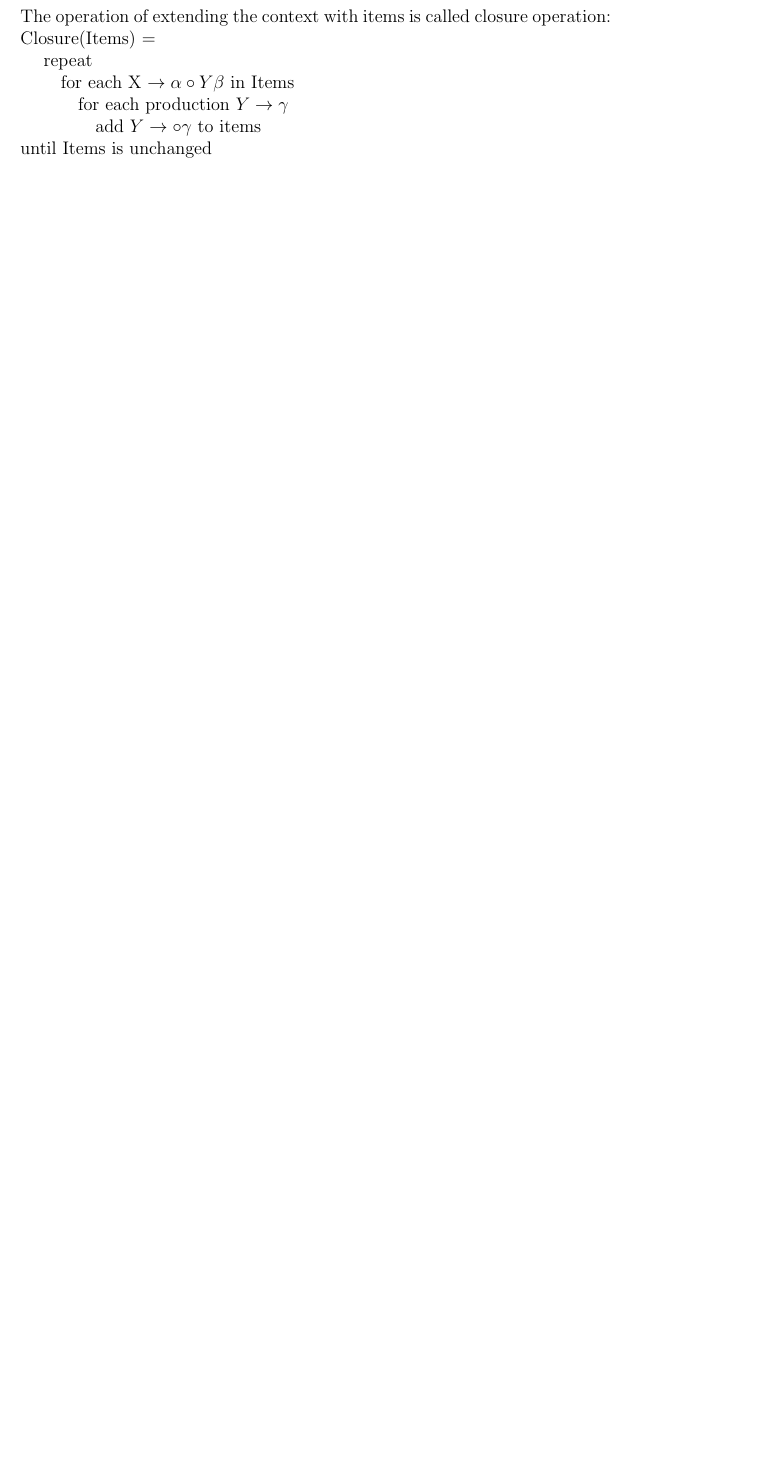
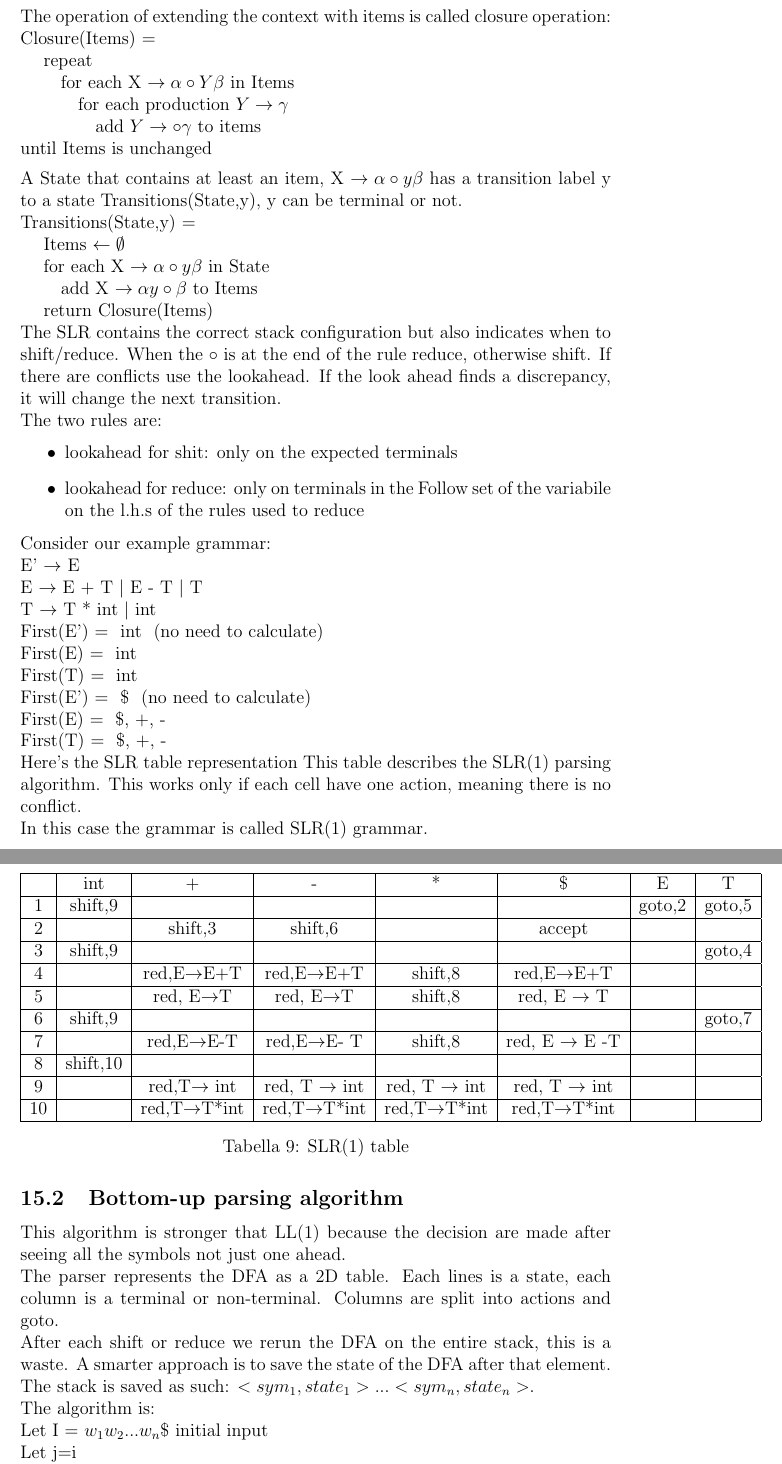
Before and after one commit to MRdima98/university_notes, a LaTeX document (languages_and_compilers/notes.tex): part of page 100 of 113 before the commit and two parts of pages 100 and 101 of 115 after it, the two joined at a grey line, cut so that both start at the same text, the shorter picture padded with empty space. Compiled offline with pdfLaTeX.

Commit message:
bottom up parsing done

```diff
--- a/languages_and_compilers/notes.tex
+++ b/languages_and_compilers/notes.tex
@@ -2483,3 +2483,67 @@ $\circ$ and $\triangleright$ are the same thing, but $\circ$ is used for SLR ite
 \\ \hspace*{12mm} for each production $Y \rightarrow \gamma$
 \\ \hspace*{16mm} add $Y \rightarrow \circ \gamma$ to items
 \\ until Items is unchanged
+\vspace{2mm}
+\\ A State that contains at least an item, X $\rightarrow \alpha \circ y \beta$ has a transition label y to a state Transitions(State,y), y can be terminal or not.
+\\ Transitions(State,y) =
+\\ \hspace*{4mm} Items $\leftarrow \emptyset$
+\\ \hspace*{4mm} for each X $\rightarrow \alpha \circ y \beta$ in State
+\\ \hspace*{8mm} add X $\rightarrow \alpha y \circ \beta$ to Items
+\\ \hspace*{4mm} return Closure(Items)
+\\ The SLR contains the correct stack configuration but also indicates when to shift/reduce. When the $\circ$ is at the end of the rule reduce, otherwise shift. If there are conflicts use the lookahead. If the look ahead finds a discrepancy, it will change the next transition.
+\\ The two rules are:
+\begin{itemize}
+    \item lookahead for shit: only on the expected terminals
+    \item lookahead for reduce: only on terminals in the Follow set of the variabile on the l.h.s of the rules used to reduce
+\end{itemize}
+Consider our example grammar:
+\\ E' $\rightarrow$ E
+\\ E $\rightarrow$ E + T $|$ E - T $|$ T
+\\ T $\rightarrow$ T * int $|$ int
+\\ First(E') = { int } (no need to calculate)
+\\ First(E) = { int }
+\\ First(T) = { int }
+\\ First(E') = { \$ } (no need to calculate)
+\\ First(E) = { \$, +, - }
+\\ First(T) = { \$, +, - }
+\\ Here's the SLR table representation
+\begin{table}[ht]
+	\centering
+	\begin{tabular}{|c|c|c|c|c|c|c|c|}
+        \hline
+        &int &+&-&*&\$&E&T\\
+        \hline
+        1 &shift,9& & && &goto,2&goto,5\\
+        \hline
+        2 &&shift,3&shift,6& &accept& & \\
+        \hline
+        3 &shift,9 & & & & & &goto,4\\
+        \hline
+        4 & &red,\linebreak E$\rightarrow$E+T&red,E$\rightarrow$E+T&shift,8&red,E$\rightarrow$E+T & & \\
+        \hline
+        5 &&red, E$\rightarrow$T& red, E$\rightarrow$T&shift,8&red, E $\rightarrow$ T& & \\
+        \hline
+        6 &shift,9& & & & & &goto,7\\
+        \hline
+        7&&red,E$\rightarrow$E-T&red,E$\rightarrow$E- T  &shift,8&red, E $\rightarrow$ E -T & & \\
+        \hline
+        8 &shift,10& & & & & & \\
+        \hline
+        9 & &red,T$\rightarrow$ int &red, T $\rightarrow$ int &red, T $\rightarrow$ int &red, T $\rightarrow$ int & & \\
+        \hline
+        10 &&red,T$\rightarrow$T*int &red,T$\rightarrow$T*int &red,T$\rightarrow$T*int &red,T$\rightarrow$T*int & & \\
+        \hline
+	\end{tabular}
+	\caption{SLR(1) table}
+\end{table}
+This table describes the SLR(1) parsing algorithm. This works only if each cell have one action, meaning there is no conflict.
+\\ In this case the grammar is called SLR(1) grammar.
+\subsection{Bottom-up parsing algorithm}
+This algorithm is stronger that LL(1) because the decision are made after seeing all the symbols not just one ahead.
+\\ The parser represents the DFA as a 2D table. Each lines is a state, each column is a terminal or non-terminal. Columns are split into actions and goto.
+\\ After each shift or reduce we rerun the DFA on the entire stack, this is a waste. A smarter approach is to save the state of the DFA after that element.
+\\ The stack is saved as such: $<sym_1, state_1> ...< sym_n, state_n>$.
+\\ The algorithm is:
+\\ Let I = $w_1w_2...w_n$\$ initial input
+\\ Let j=i
+\\ Let DFA state 0 be the starting state
```
Also changed, not shown: languages_and_compilers/notes.pdf, languages_and_compilers/notes.tex (12 more changed lines).
